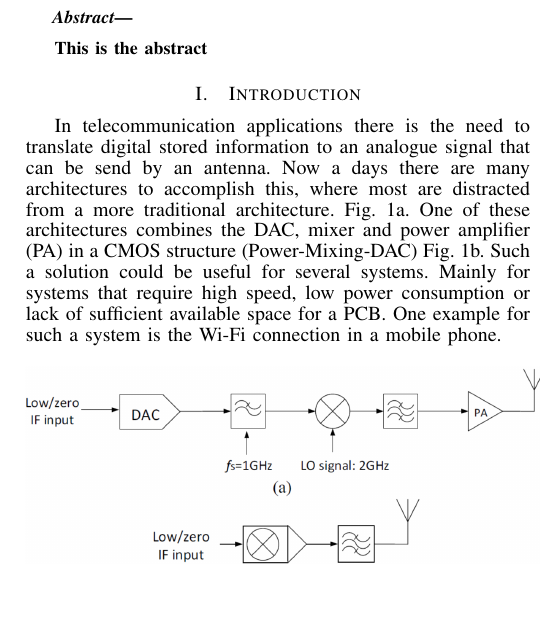
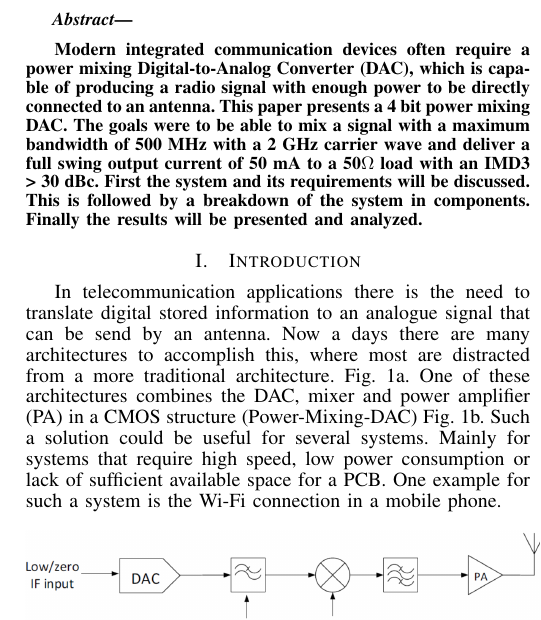
Before and after one commit to MHattink/Power-Mixing-DAC-Report, a LaTeX paper (Report 1st Draft/journal.tex, which reads Report 1st Draft/textfiles/abstract.tex): part of one column of page 1 of 9, cut so that both start at the same text, the shorter picture padded with empty space. Compiled offline with pdfLaTeX.

Commit message:
Added Abstract
Added a first version of the abstract

```diff
--- a/Report 1st Draft/textfiles/abstract.tex
+++ b/Report 1st Draft/textfiles/abstract.tex
@@ -1,3 +1,3 @@
 \begin{abstract}
-This is the abstract
+Modern integrated communication devices often require a power mixing Digital-to-Analog Converter (DAC), which is capable of producing a radio signal with enough power to be directly connected to an antenna. This paper presents a 4 bit power mixing DAC. The goals were to be able to mix a signal with a maximum bandwidth of 500 MHz with a 2 GHz carrier wave and deliver a full swing output current of 50 mA to a 50$\Omega$ load with an IMD3 > 30 dBc. First the system and its requirements will be discussed. This is followed by a breakdown of the system in components. Finally the results will be presented and analyzed.
 \end{abstract}
```
Also changed, not shown: Report 1st Draft/journal.pdf, 1 other file.
